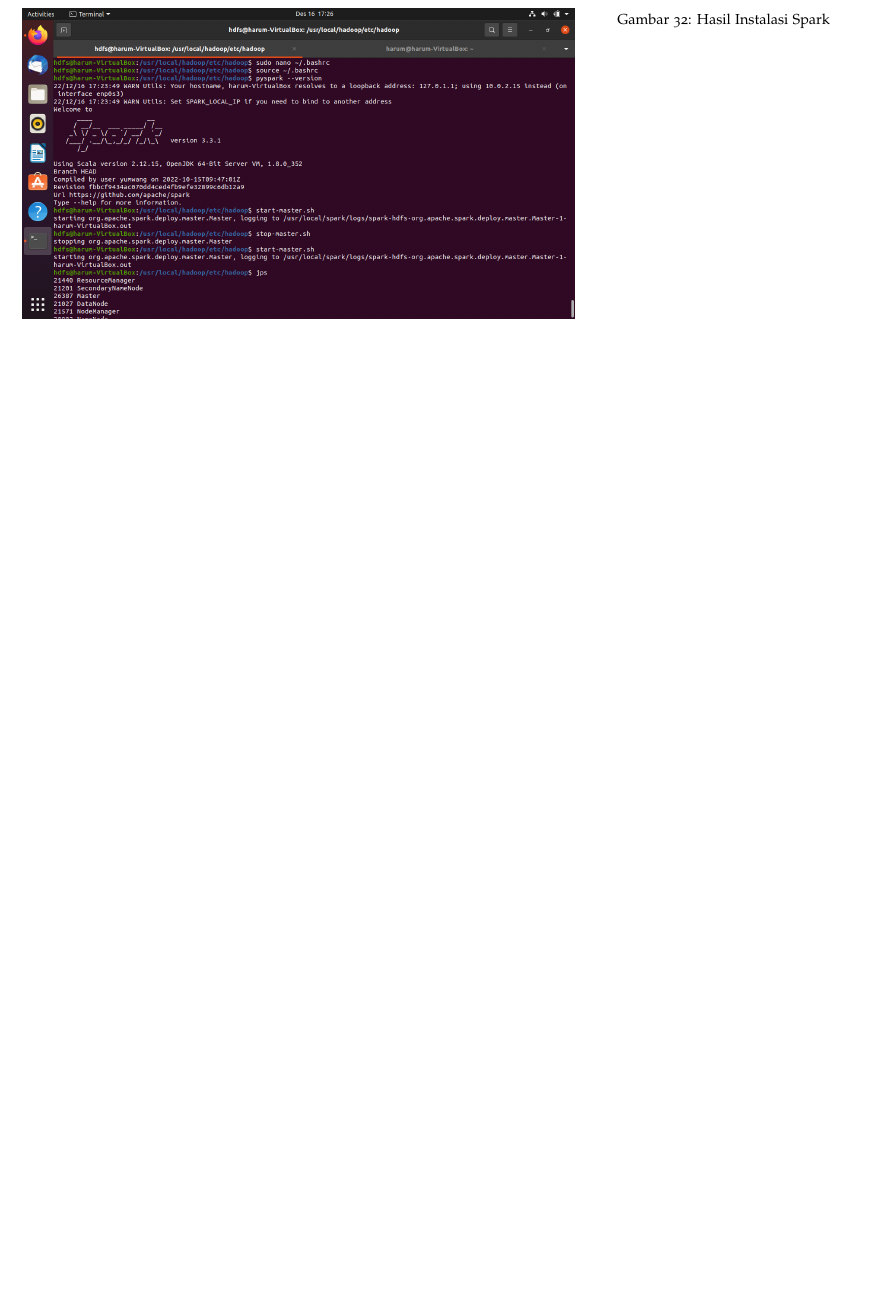
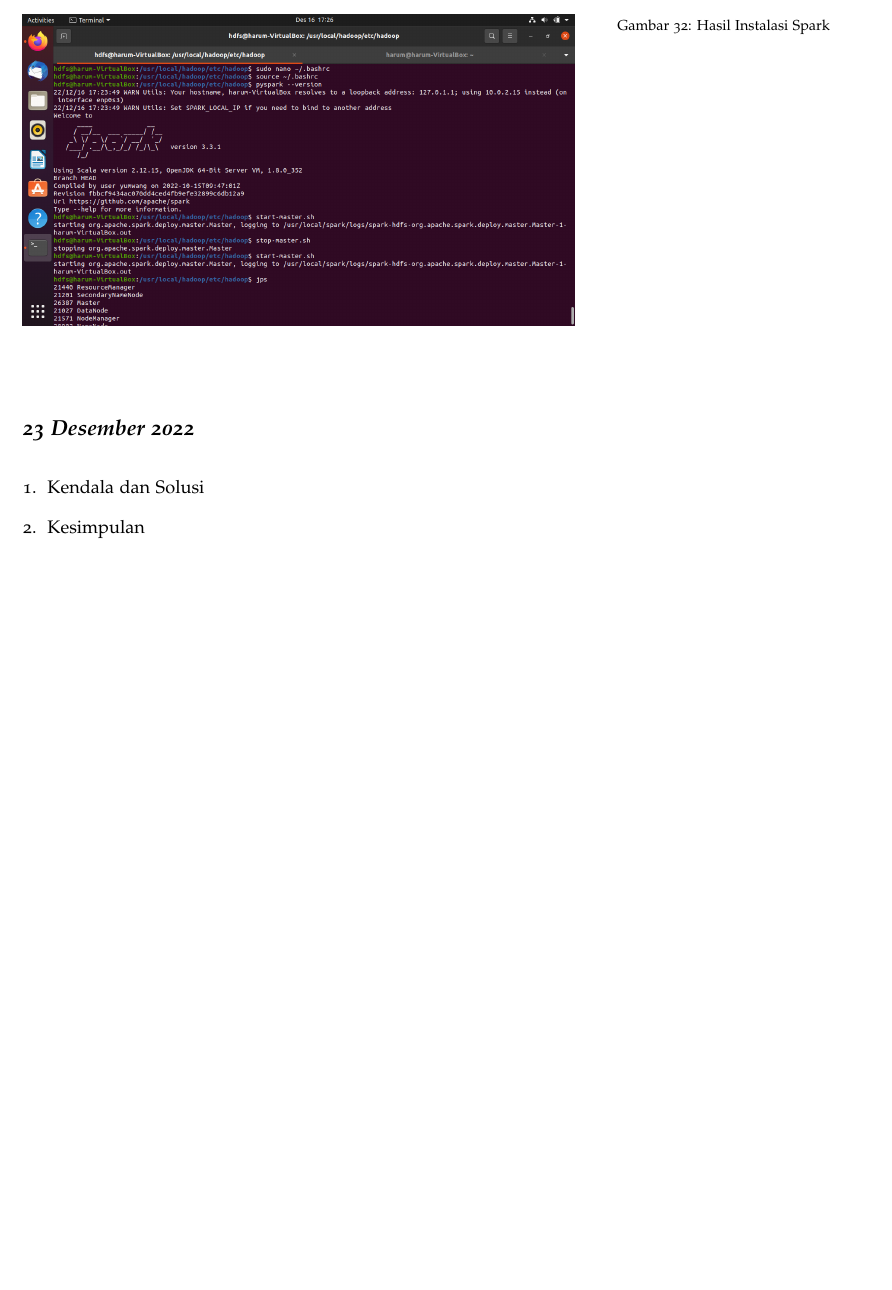
Before and after one commit to muhdavi/practice-big-data-2022, a LaTeX document (lab_notes.tex, which reads laporan/NuraniHarumFardaniah.tex): part of page 48 of 71, cut so that both start at the same text, the shorter picture padded with empty space. Compiled offline with pdfLaTeX.

Commit message:
presensi 23-12-2022 a.n Nurani Harum Fardaniah

```diff
--- a/laporan/NuraniHarumFardaniah.tex
+++ b/laporan/NuraniHarumFardaniah.tex
@@ -121,3 +121,11 @@ Melakukan perubahan penulisan pada file WordCount.java, setelah itu perintah unt
 \end{figure}
 
 \end{enumerate}
+
+\newday{\textbf{23 Desember 2022}}
+\begin{enumerate}
+\item Kendala dan Solusi
+
+\item Kesimpulan
+
+\end{enumerate}
```
Also changed, not shown: laporan/NuraniHarumFardaniah.tex (2 more changed lines).
